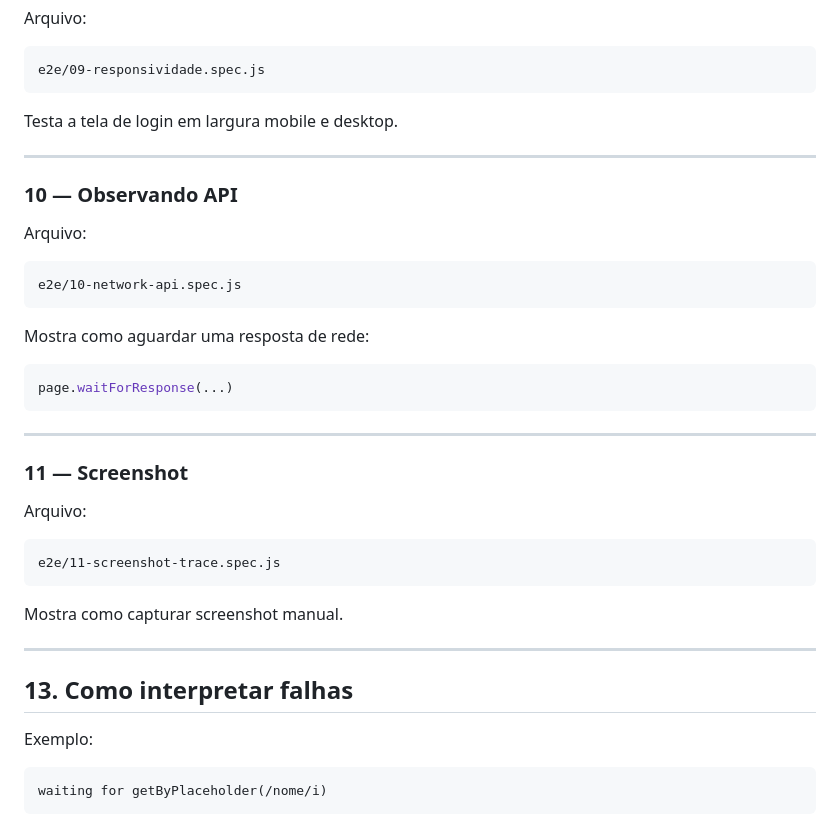
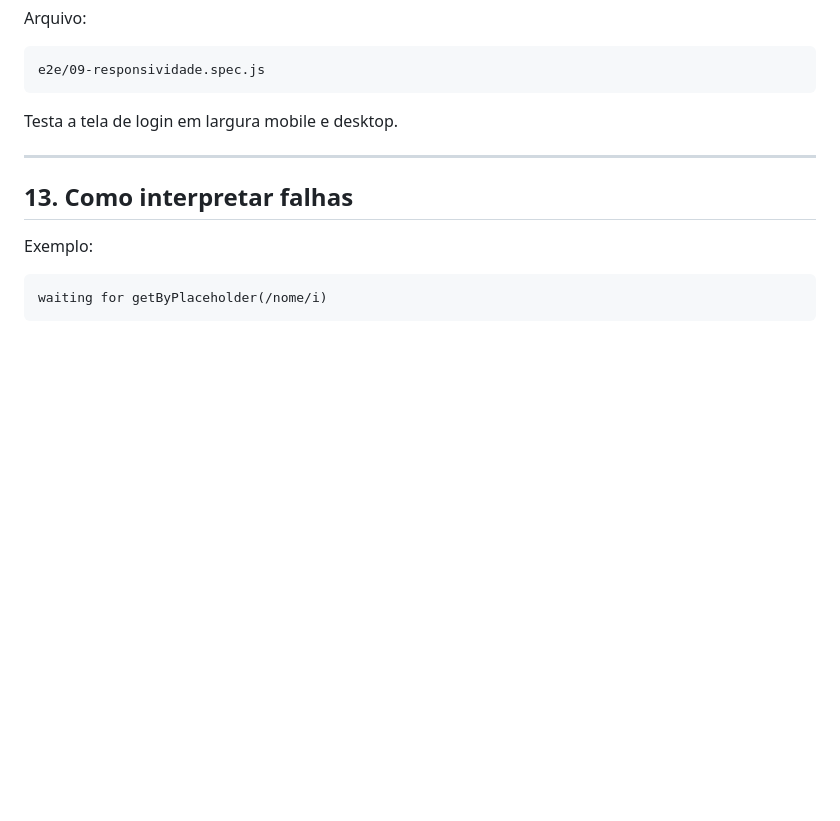
Before and after one commit to RafaelPinheiroCosta/playwright-tests-modelo, a Markdown page: README.md, the part around the change. Rendered like a GitHub page; blank space fills up the shorter version.

Commit message:
Remove API observation and screenshot sections
Removed sections on observing API and taking screenshots from README.

````diff
--- a/README.md
+++ b/README.md
@@ -502,34 +502,6 @@ Testa a tela de login em largura mobile e desktop.
 
 ---
 
-### 10 — Observando API
-
-Arquivo:
-
-```txt
-e2e/10-network-api.spec.js
-```
-
-Mostra como aguardar uma resposta de rede:
-
-```js
-page.waitForResponse(...)
-```
-
----
-
-### 11 — Screenshot
-
-Arquivo:
-
-```txt
-e2e/11-screenshot-trace.spec.js
-```
-
-Mostra como capturar screenshot manual.
-
----
-
 ## 13. Como interpretar falhas
 
 Exemplo:
````
